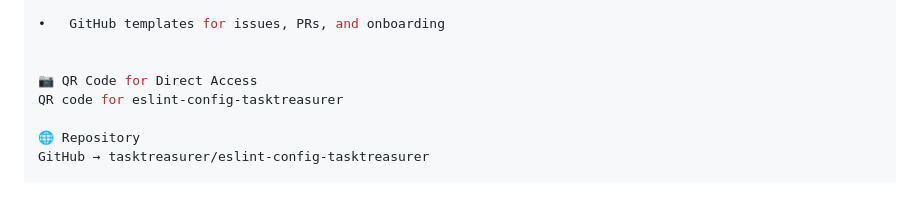
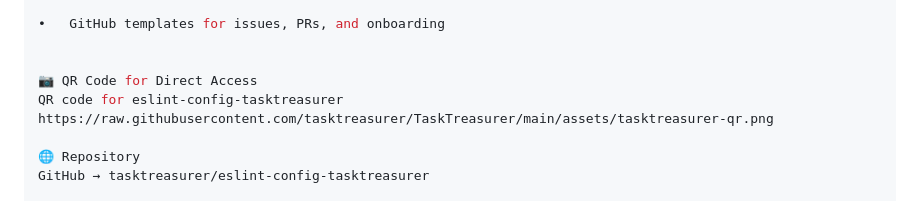
Before and after one commit to tarclaiborne/TaskTreasurer, a Markdown page: README.md, the part around the change. GitHub-like rendering.

```diff
--- a/README.md
+++ b/README.md
@@ -171,7 +171,7 @@ Coming soon:
 
 
 📷 QR Code for Direct Access
-QR code for eslint-config-tasktreasurer
+QR code for eslint-config-tasktreasurer https://raw.githubusercontent.com/tasktreasurer/TaskTreasurer/main/assets/tasktreasurer-qr.png
 
 🌐 Repository
 GitHub → tasktreasurer/eslint-config-tasktreasurer
```
